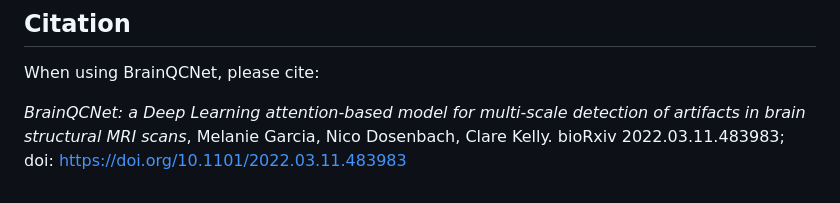
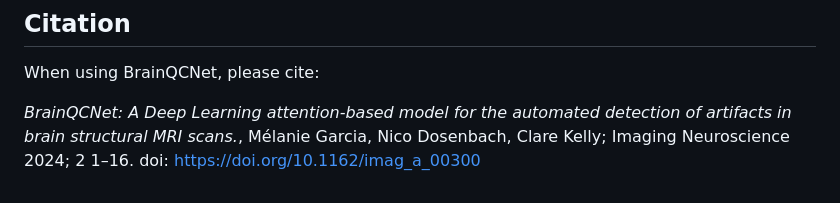
Before and after one commit to garciaml/BrainQCNet, a Markdown page: BrainQCNet_GPU/README.md, the part around the change. GitHub-like rendering.

```diff
--- a/BrainQCNet_GPU/README.md
+++ b/BrainQCNet_GPU/README.md
@@ -64,4 +64,4 @@ This command-line launches the analysis at the group level: it gathers all the r
 ## Citation
 When using BrainQCNet, please cite:
 
-*BrainQCNet: a Deep Learning attention-based model for multi-scale detection of artifacts in brain structural MRI scans*, Melanie Garcia, Nico Dosenbach, Clare Kelly. bioRxiv 2022.03.11.483983; doi: https://doi.org/10.1101/2022.03.11.483983
+*BrainQCNet: A Deep Learning attention-based model for the automated detection of artifacts in brain structural MRI scans.*, Mélanie Garcia, Nico Dosenbach, Clare Kelly;  Imaging Neuroscience 2024; 2 1–16. doi: https://doi.org/10.1162/imag_a_00300
```
